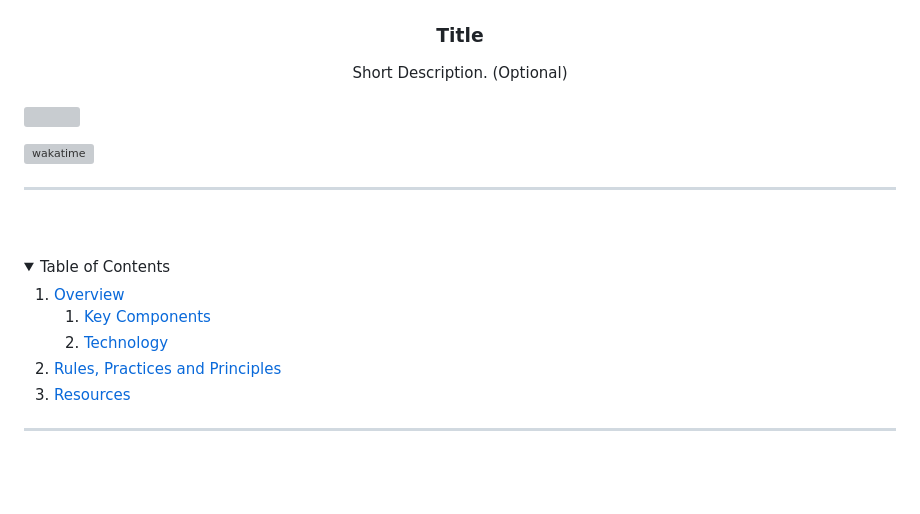
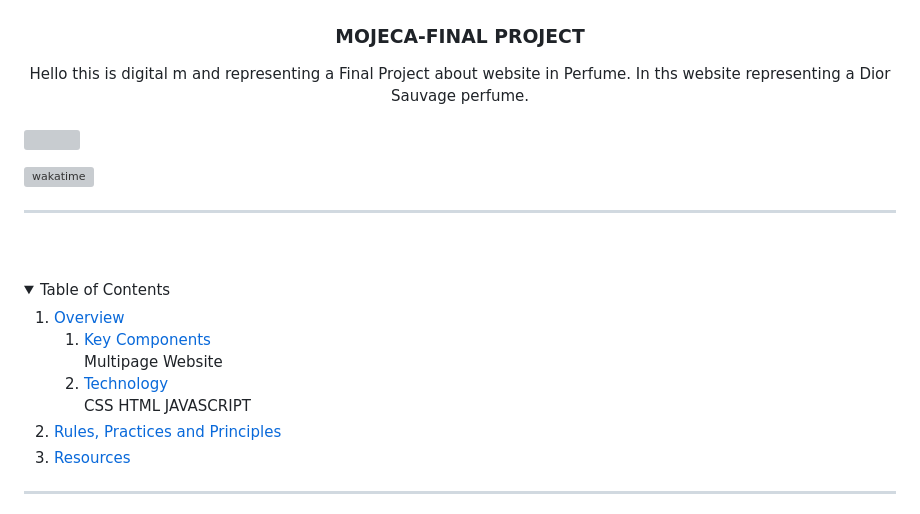
Before and after one commit to Mojeca1008/WD-FINALPROJECT, a Markdown page: readme.md, the part around one of its changes. GitHub-like rendering; folded sections open; blank space fills up the shorter version; grey boxes are pictures that could not be loaded.

```diff
--- a/readme.md
+++ b/readme.md
@@ -9,11 +9,11 @@
     <img src="./assets/img/Digital_M_Logo_With_Typo__1__page-0001-removebg-preview.png" alt="Nyebe" width="130" height="100">
   </a>
 <!-- TODO: Change Title to the name of the title of your Project -->
-  <h3 align="center">Title</h3>
+  <h3 align="center">MOJECA-FINAL PROJECT</h3>
 </div>
 <!-- TODO: Make a short description -->
 <div align="center">
-  Short Description. (Optional)
+  Hello this is digital m and representing a Final Project about website in Perfume. In ths website representing a Dior Sauvage perfume.
 </div>
 
 <br />
@@ -39,9 +39,11 @@
         <li>
           <a href="#key-components">Key Components</a>
         </li>
+        Multipage Website
         <li>
           <a href="#technology">Technology</a>
         </li>
+        CSS HTML JAVASCRIPT
       </ol>
     </li>
     <li>
```
Also changed, not shown: other parts of readme.md (+1 -1 lines).
